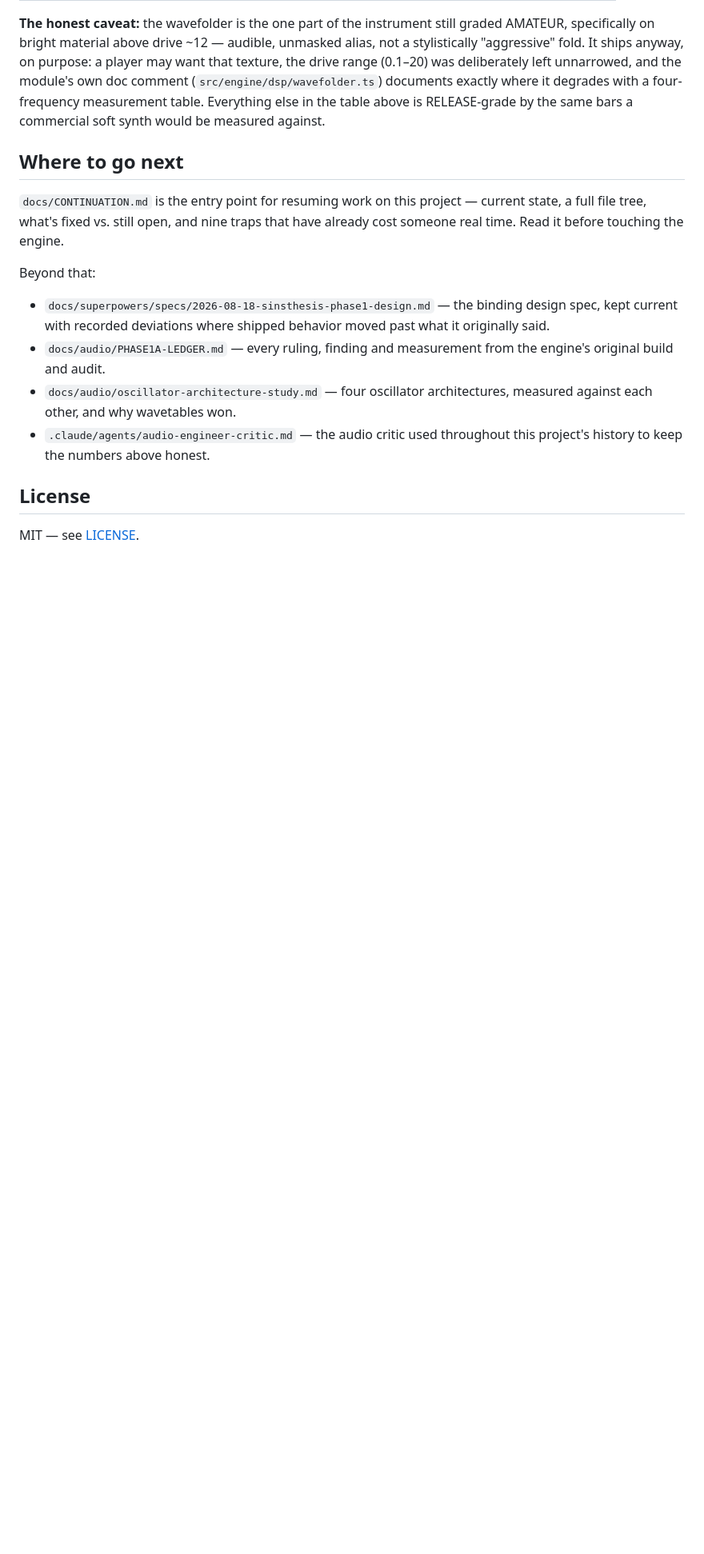
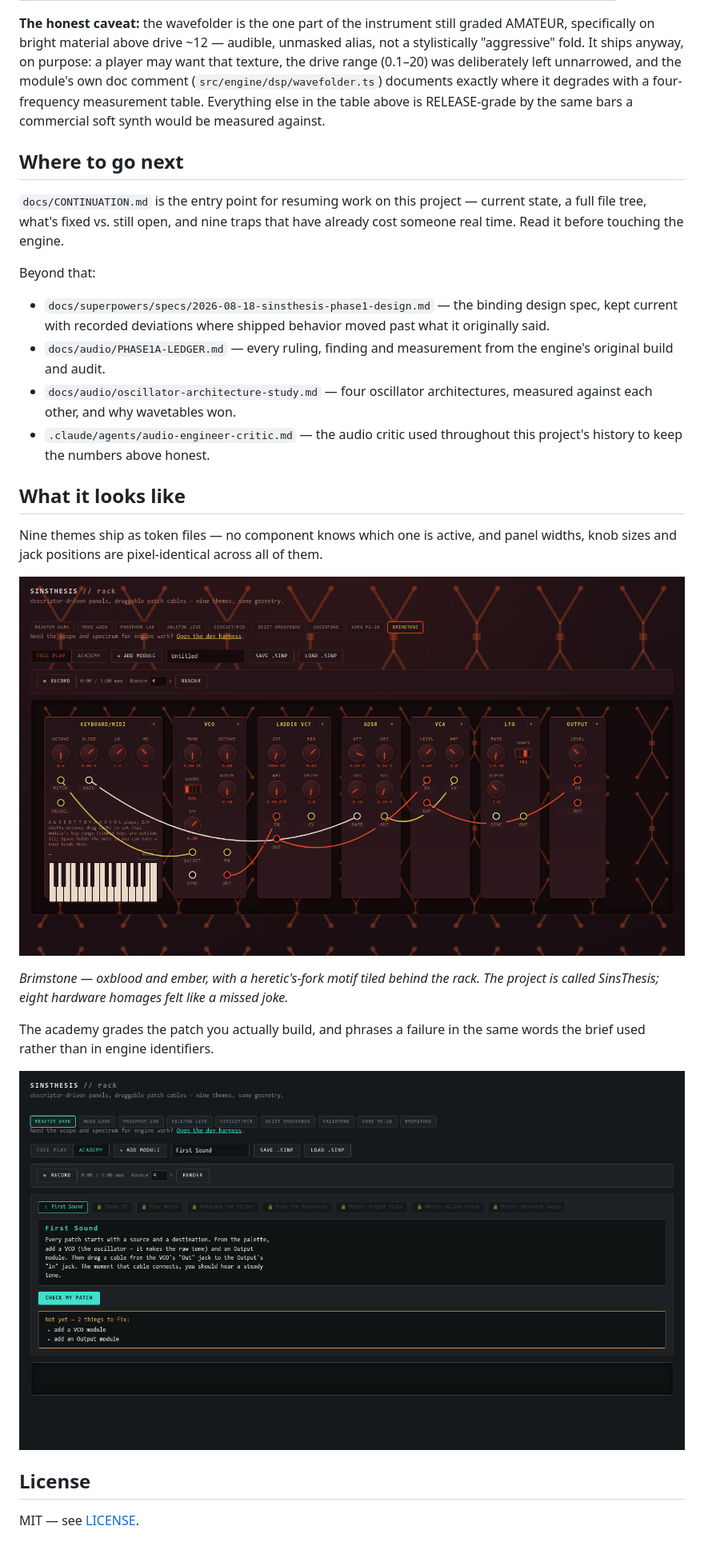
Before and after one commit to WyrmSpear/SinsThesis, a Markdown page: README.md, the part around the change printed below. Shown: that part at 80% size. Rendered like a GitHub page; pictures changed too: docs/images/academy.png (added), docs/images/rack-brimstone.png (added); blank space fills up the shorter version.

Commit message:
docs: screenshots in the README
A synth repo with no picture is the main thing between someone opening it and
scrolling past. Three shots: the rack in Reaktor Dark, the Brimstone theme, and
an academy level mid-check showing feedback in the player's own words.

```diff
--- a/README.md
+++ b/README.md
@@ -136,6 +138,24 @@ Beyond that:
 - `.claude/agents/audio-engineer-critic.md` — the audio critic used
   throughout this project's history to keep the numbers above honest.
 
+## What it looks like
+
+Nine themes ship as token files — no component knows which one is active, and
+panel widths, knob sizes and jack positions are pixel-identical across all of
+them.
+
+![Brimstone theme](docs/images/rack-brimstone.png)
+
+*Brimstone — oxblood and ember, with a heretic's-fork motif tiled behind the
+rack. The project is called SinsThesis; eight hardware homages felt like a
+missed joke.*
+
+The academy grades the patch you actually build, and phrases a failure in the
+same words the brief used rather than in engine identifiers.
+
+![An academy level, checked and failed](docs/images/academy.png)
+
+
 ## License
 
 MIT — see [LICENSE](LICENSE).
```
Also changed, not shown: other parts of README.md (+2 -0 lines), docs/images/rack-reaktor-dark.png (added).
